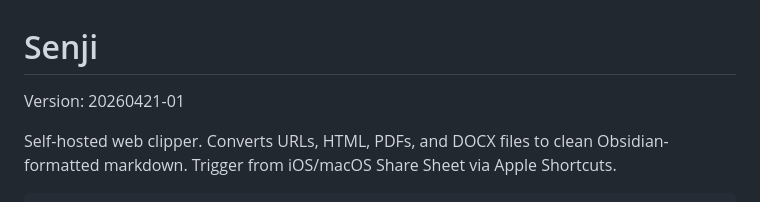
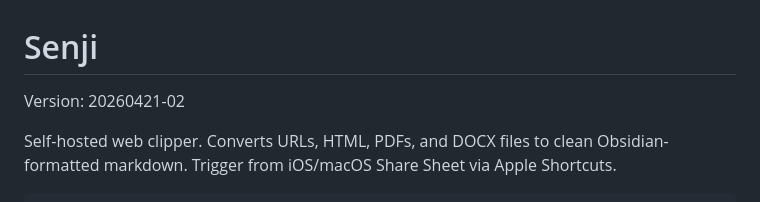
Before and after one commit to Hennessyng/senji, a Markdown page: README.md, the part around the change. GitHub-like rendering.

Commit message:
chore: update readme

```diff
--- a/README.md
+++ b/README.md
@@ -1,5 +1,5 @@
 # Senji
-Version: 20260421-01
+Version: 20260421-02
 
 Self-hosted web clipper. Converts URLs, HTML, PDFs, and DOCX files to clean Obsidian-formatted markdown. Trigger from iOS/macOS Share Sheet via Apple Shortcuts.
 
```
